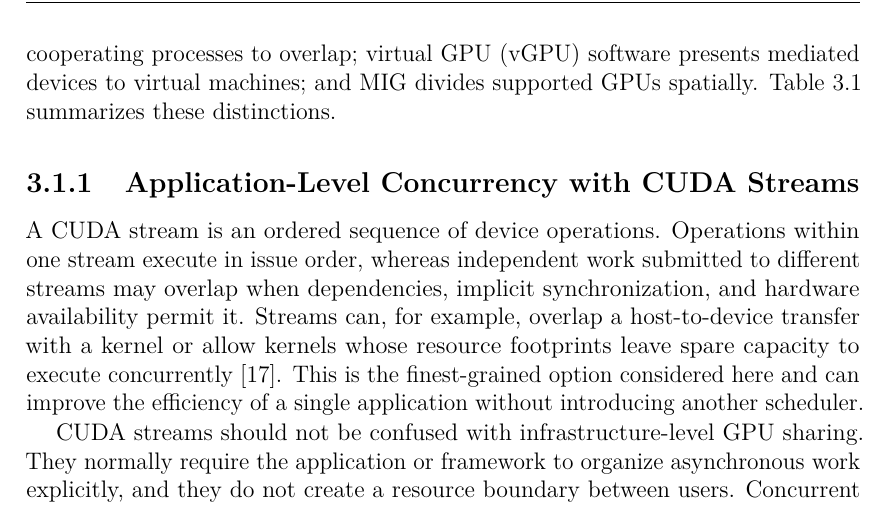
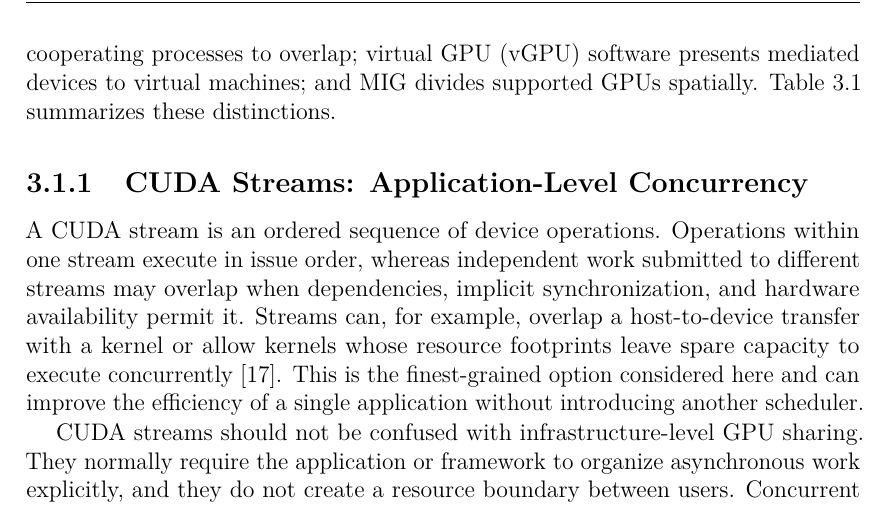
Before and after one commit to SteGala/Master-Thesis-Vinci, a LaTeX thesis (thesis.tex, which reads content/chapters/background-and-technologies.tex): part of page 20 of 39, cut so that both start at the same text. Compiled offline with pdfLaTeX.

Commit message:
chapter title change

```diff
--- a/content/chapters/background-and-technologies.tex
+++ b/content/chapters/background-and-technologies.tex
@@ -28,7 +28,7 @@ Sharing mechanisms operate at different layers and consequently provide differen
     \end{tabularx}
 \end{table}
 
-\subsection{Application-Level Concurrency with CUDA Streams}
+\subsection{CUDA Streams: Application-Level Concurrency}
 
 A CUDA stream is an ordered sequence of device operations. Operations within one stream execute in issue order, whereas independent work submitted to different streams may overlap when dependencies, implicit synchronization, and hardware availability permit it. Streams can, for example, overlap a host-to-device transfer with a kernel or allow kernels whose resource footprints leave spare capacity to execute concurrently~\cite{nvidia2026cudastreams}. This is the finest-grained option considered here and can improve the efficiency of a single application without introducing another scheduler.
 
```
